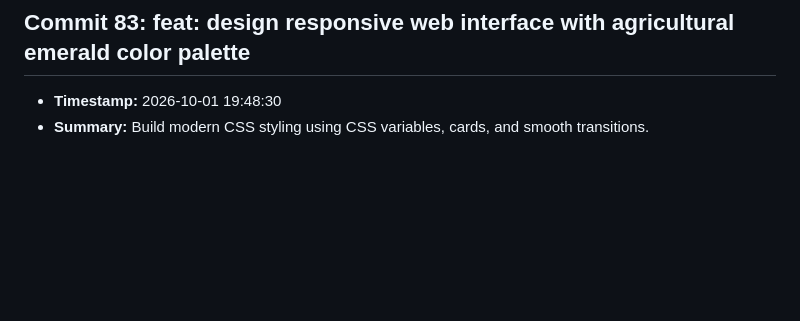
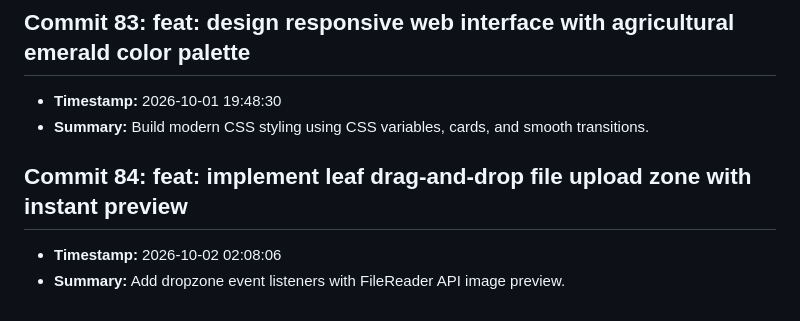
Before and after one commit to fatema-akter92/AgriXAI-An-Explainable-AI-Smart-Crop-Health-Soil-Advisory-System, a Markdown page: CHANGELOG.md, the part around the change. GitHub-like rendering; blank space fills up the shorter version.

Commit message:
feat: implement leaf drag-and-drop file upload zone with instant preview

```diff
--- a/CHANGELOG.md
+++ b/CHANGELOG.md
@@ -333,3 +333,7 @@ All notable changes to the AgriXAI smart crop health advisor project.
 ## Commit 83: feat: design responsive web interface with agricultural emerald color palette
 - **Timestamp:** 2026-10-01 19:48:30
 - **Summary:** Build modern CSS styling using CSS variables, cards, and smooth transitions.
+
+## Commit 84: feat: implement leaf drag-and-drop file upload zone with instant preview
+- **Timestamp:** 2026-10-02 02:08:06
+- **Summary:** Add dropzone event listeners with FileReader API image preview.
```
Also changed, not shown: docs/DEV_LOG.md (+3 -0 lines).
